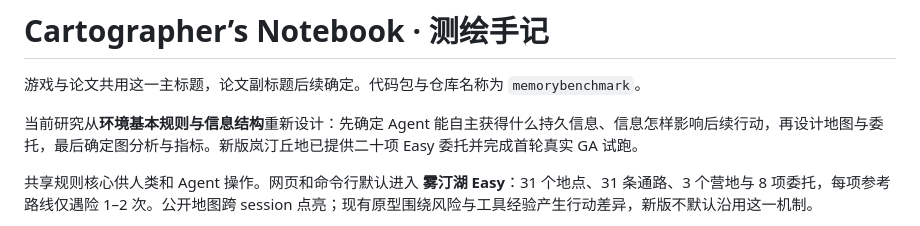
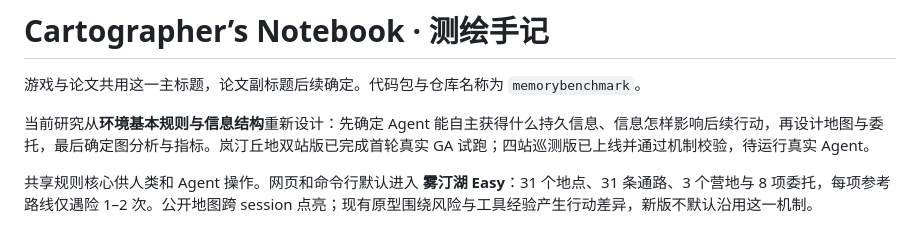
Before and after one commit to dd3xp/memorybenchmark, a Markdown page: README.md, the part around the change. GitHub-like rendering.

```diff
--- a/README.md
+++ b/README.md
@@ -2,7 +2,7 @@
 
 游戏与论文共用这一主标题，论文副标题后续确定。代码包与仓库名称为 `memorybenchmark`。
 
-当前研究从**环境基本规则与信息结构**重新设计：先确定 Agent 能自主获得什么持久信息、信息怎样影响后续行动，再设计地图与委托，最后确定图分析与指标。新版岚汀丘地已提供二十项 Easy 委托并完成首轮真实 GA 试跑。
+当前研究从**环境基本规则与信息结构**重新设计：先确定 Agent 能自主获得什么持久信息、信息怎样影响后续行动，再设计地图与委托，最后确定图分析与指标。岚汀丘地双站版已完成首轮真实 GA 试跑；四站巡测版已上线并通过机制校验，待运行真实 Agent。
 
 共享规则核心供人类和 Agent 操作。网页和命令行默认进入 **雾汀湖 Easy**：31 个地点、31 条通路、3 个营地与 8 项委托，每项参考路线仅遇险 1–2 次。公开地图跨 session 点亮；现有原型围绕风险与工具经验产生行动差异，新版不默认沿用这一机制。
 
```
Also changed, not shown: PROGRESS.md (+1 -1 lines), docs/EASY20_CHOICE_MAP.md (+4 -0 lines), docs/assets/easy20-choice-map/desktop.jpg (added).
